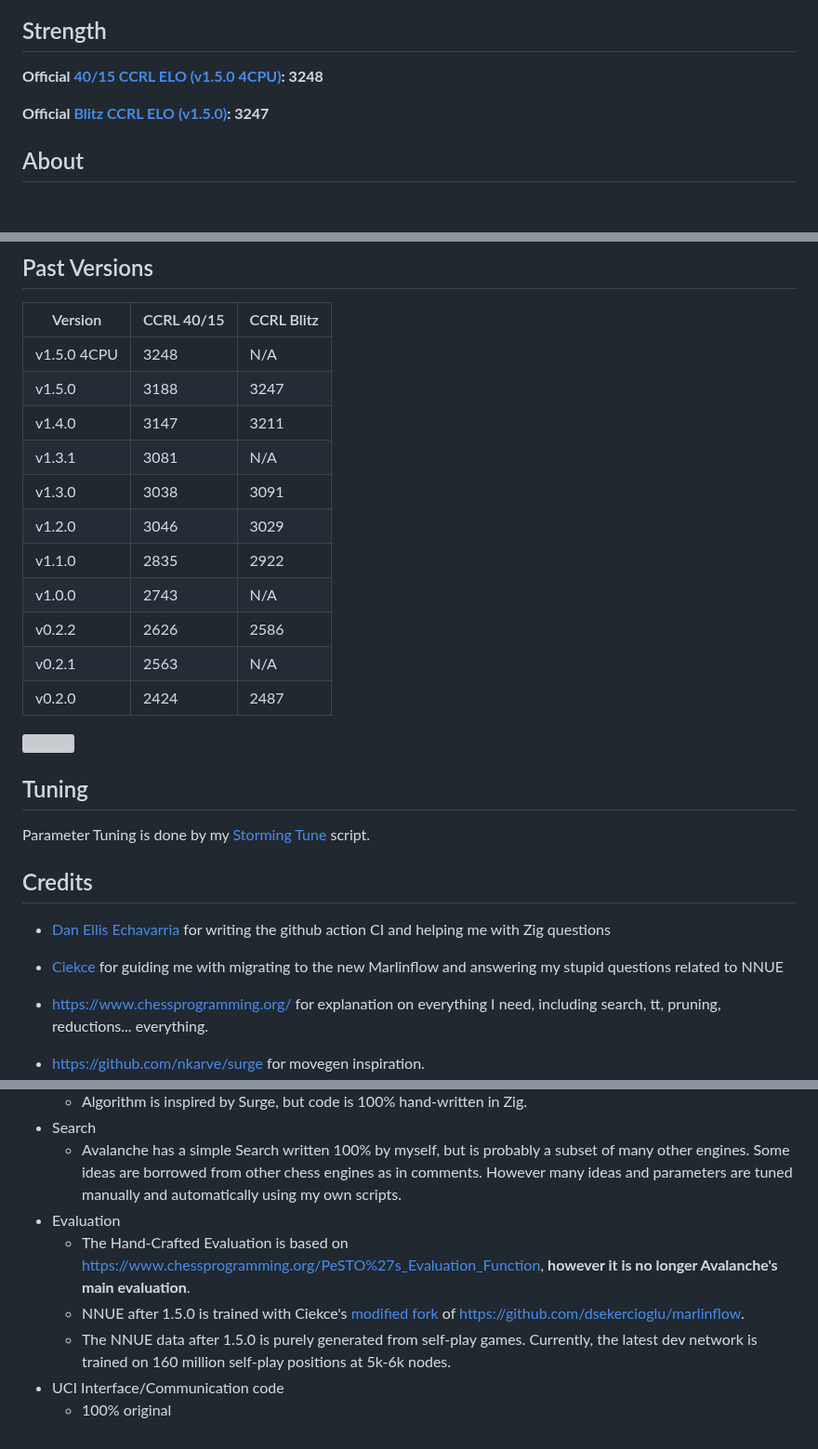
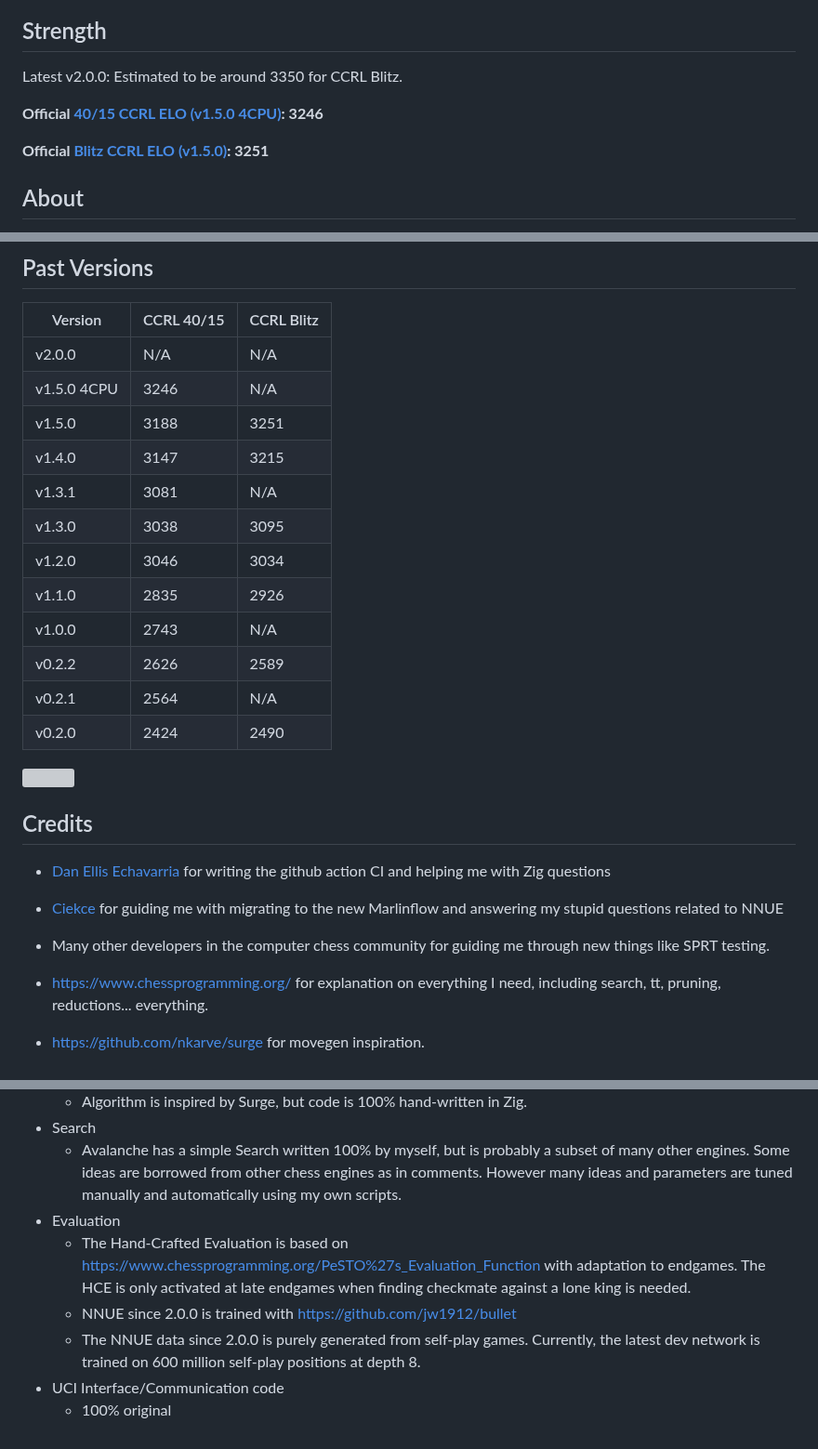
Before and after one commit to SnowballSH/Avalanche, a Markdown page: README.md, 3 parts joined by grey strips. Shown at 93% size. Drawn GitHub-style; blank space fills up the shorter version; grey boxes are pictures that could not be loaded.

Commit message:
Update README, official release

```diff
--- a/README.md
+++ b/README.md
@@ -12,9 +12,11 @@
 
 ## Strength
 
-**Official [40/15 CCRL ELO (v1.5.0 4CPU)](http://ccrl.chessdom.com/ccrl/4040/cgi/engine_details.cgi?match_length=30&each_game=0&print=Details&each_game=0&eng=Avalanche%201.5.0%2064-bit%204CPU#Avalanche_1_5_0_64-bit_4CPU): 3248**
+Latest v2.0.0: Estimated to be around 3350 for CCRL Blitz.
 
-**Official [Blitz CCRL ELO (v1.5.0)](http://ccrl.chessdom.com/ccrl/404/cgi/engine_details.cgi?match_length=30&each_game=1&print=Details&each_game=1&eng=Avalanche%201.5.0%2064-bit#Avalanche_1_5_0_64-bit): 3247**
+**Official [40/15 CCRL ELO (v1.5.0 4CPU)](http://ccrl.chessdom.com/ccrl/4040/cgi/engine_details.cgi?match_length=30&each_game=0&print=Details&each_game=0&eng=Avalanche%201.5.0%2064-bit%204CPU#Avalanche_1_5_0_64-bit_4CPU): 3246**
+
+**Official [Blitz CCRL ELO (v1.5.0)](http://ccrl.chessdom.com/ccrl/404/cgi/engine_details.cgi?match_length=30&each_game=1&print=Details&each_game=1&eng=Avalanche%201.5.0%2064-bit#Avalanche_1_5_0_64-bit): 3251**
 
 ## About
 
@@ -44,28 +46,26 @@ Avalanche also has a lichess account (though not often played): https://lichess.
 
 | Version      | CCRL 40/15 | CCRL Blitz |
 |--------------|------------|------------|
-| v1.5.0 4CPU  | 3248       | N/A        |
-| v1.5.0       | 3188       | 3247       |
-| v1.4.0       | 3147       | 3211       |
+| v2.0.0       | N/A        | N/A        |
+| v1.5.0 4CPU  | 3246       | N/A        |
+| v1.5.0       | 3188       | 3251       |
+| v1.4.0       | 3147       | 3215       |
 | v1.3.1       | 3081       | N/A        |
-| v1.3.0       | 3038       | 3091       |
-| v1.2.0       | 3046       | 3029       |
-| v1.1.0       | 2835       | 2922       |
+| v1.3.0       | 3038       | 3095       |
+| v1.2.0       | 3046       | 3034       |
+| v1.1.0       | 2835       | 2926       |
 | v1.0.0       | 2743       | N/A        |
-| v0.2.2       | 2626       | 2586       |
-| v0.2.1       | 2563       | N/A        |
-| v0.2.0       | 2424       | 2487       |
+| v0.2.2       | 2626       | 2589       |
+| v0.2.1       | 2564       | N/A        |
+| v0.2.0       | 2424       | 2490       |
 
 <img src="https://docs.google.com/spreadsheets/d/e/2PACX-1vSeuY7fgGH72R5n7v8dtT5XoKxMMgnLkT3ew9pk8Mn8BYKp8A9wPpZ4f9EPmmVs-x0_uFiZn0_nmcm6/pubchart?oid=1884376007&amp;format=image" width=600/>
-
-## Tuning
-
-Parameter Tuning is done by my [Storming Tune](https://github.com/SnowballSH/storming_tune) script.
 
 ## Credits
 
 - [Dan Ellis Echavarria](https://github.com/Deecellar) for writing the github action CI and helping me with Zig questions
 - [Ciekce](https://github.com/Ciekce) for guiding me with migrating to the new Marlinflow and answering my stupid questions related to NNUE
+- Many other developers in the computer chess community for guiding me through new things like SPRT testing.
 
 - https://www.chessprogramming.org/ for explanation on everything I need, including search, tt, pruning, reductions... everything.
 - https://github.com/nkarve/surge for movegen inspiration.
@@ -84,8 +84,8 @@ Parameter Tuning is done by my [Storming Tune](https://github.com/SnowballSH/sto
 - Search
   - Avalanche has a simple Search written 100% by myself, but is probably a subset of many other engines. Some ideas are borrowed from other chess engines as in comments. However many ideas and parameters are tuned manually and automatically using my own scripts.
 - Evaluation
-  - The Hand-Crafted Evaluation is based on https://www.chessprogramming.org/PeSTO%27s_Evaluation_Function, **however it is no longer Avalanche's main evaluation**.
-  - NNUE after 1.5.0 is trained with Ciekce's [modified fork](https://github.com/Ciekce/marlinflow) of https://github.com/dsekercioglu/marlinflow.
-  - The NNUE data after 1.5.0 is purely generated from self-play games. Currently, the latest dev network is trained on 160 million self-play positions at 5k-6k nodes.
+  - The Hand-Crafted Evaluation is based on https://www.chessprogramming.org/PeSTO%27s_Evaluation_Function with adaptation to endgames. The HCE is only activated at late endgames when finding checkmate against a lone king is needed.
+  - NNUE since 2.0.0 is trained with https://github.com/jw1912/bullet
+  - The NNUE data since 2.0.0 is purely generated from self-play games. Currently, the latest dev network is trained on 600 million self-play positions at depth 8.
 - UCI Interface/Communication code
   - 100% original
```
